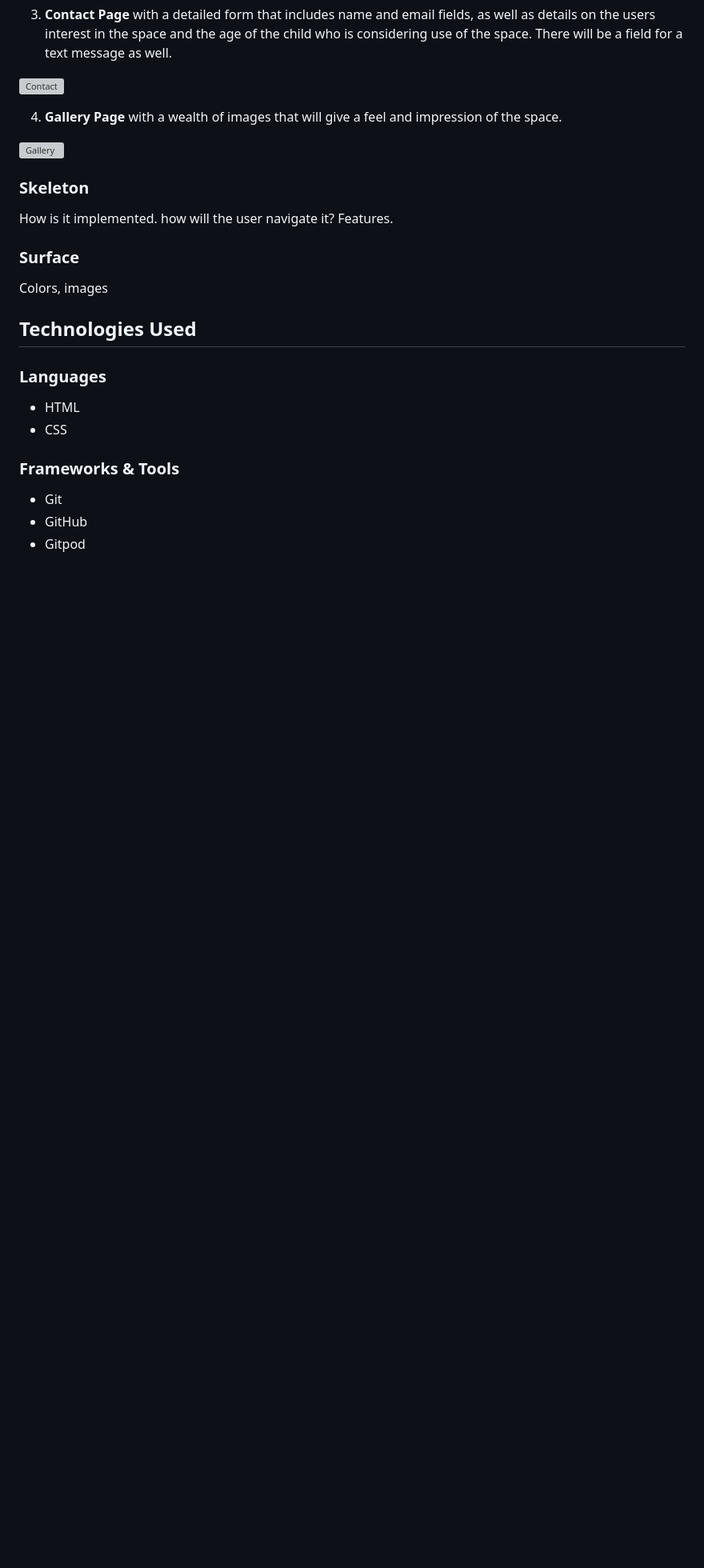
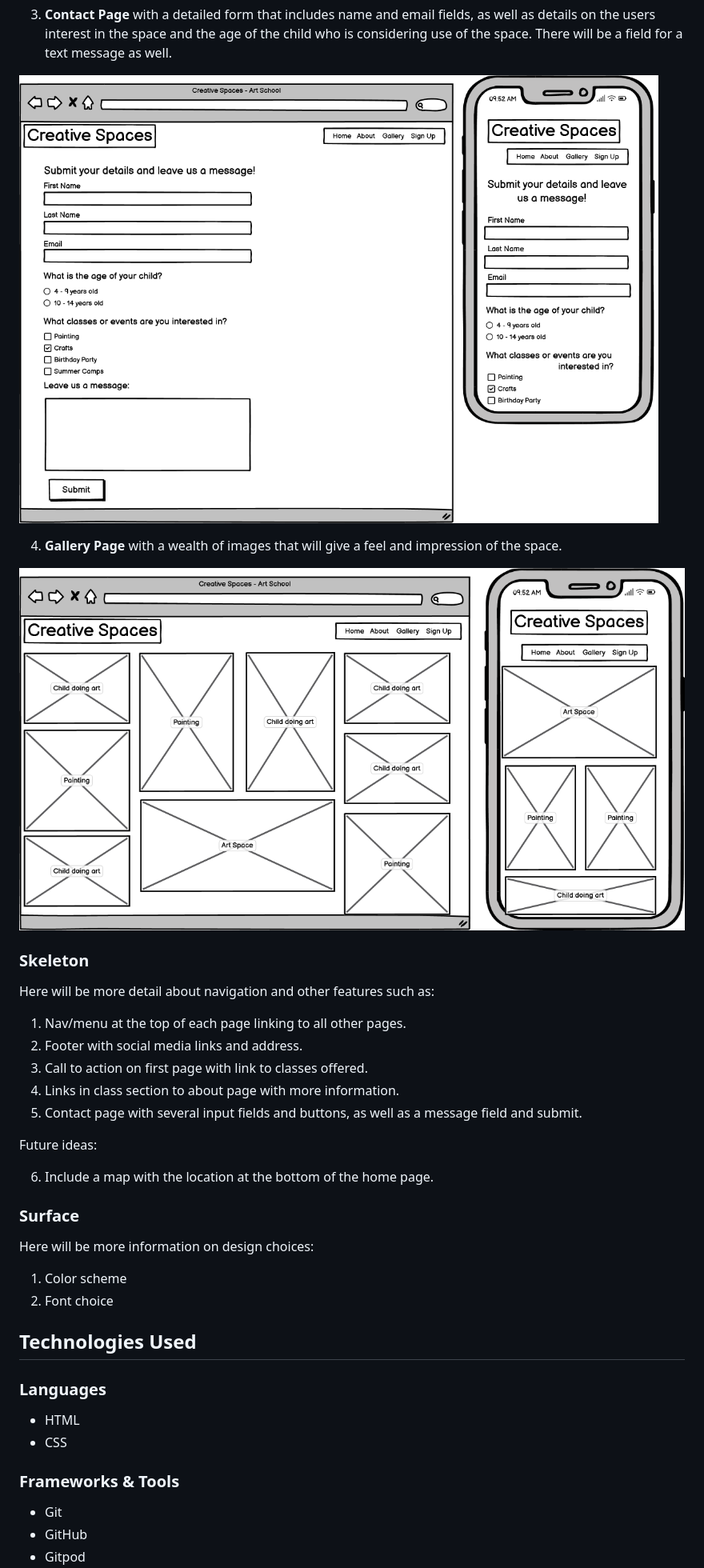
Before and after one commit to URiem/art-school, a Markdown page: README.md, the part around the change printed below. Shown: that part at 80% size. GitHub-like rendering; pictures changed too: assets/images/gallery.png (added), assets/images/signup.png (added); blank space fills up the shorter version; grey boxes are pictures that could not be loaded.

```diff
--- a/README.md
+++ b/README.md
@@ -114,17 +117,32 @@ The structure of the initial site will include four pages:
 
 3. **Contact Page** with a detailed form that includes name and email fields, as well as details on the users interest in the space and the age of the child who is considering use of the space. There will be a field for a text message as well.
 
-![Contact](assets/images/#)
+![Contact](assets/images/signup.png)
 
 4. **Gallery Page** with a wealth of images that will give a feel and impression of the space.
 
-![Gallery](assets/images/#)
+![Gallery](assets/images/gallery.png)
 
 ### Skeleton
-How is it implemented. how will the user navigate it? Features.
+
+Here will be more detail about navigation and other features such as:
+
+1. Nav/menu at the top of each page linking to all other pages.
+2. Footer with social media links and address.
+3. Call to action on first page with link to classes offered.
+4. Links in class section to about page with more information.
+5. Contact page with several input fields and buttons, as well as a message field and submit.
+
+Future ideas:
+
+6. Include a map with the location at the bottom of the home page.
 
 ### Surface
-Colors, images
+
+Here will be more information on design choices:
+
+1. Color scheme
+2. Font choice
 
 ## Technologies Used
 
```
Also changed, not shown: other parts of README.md (+3 -0 lines), assets/images/home1.png, assets/images/home2.png.
